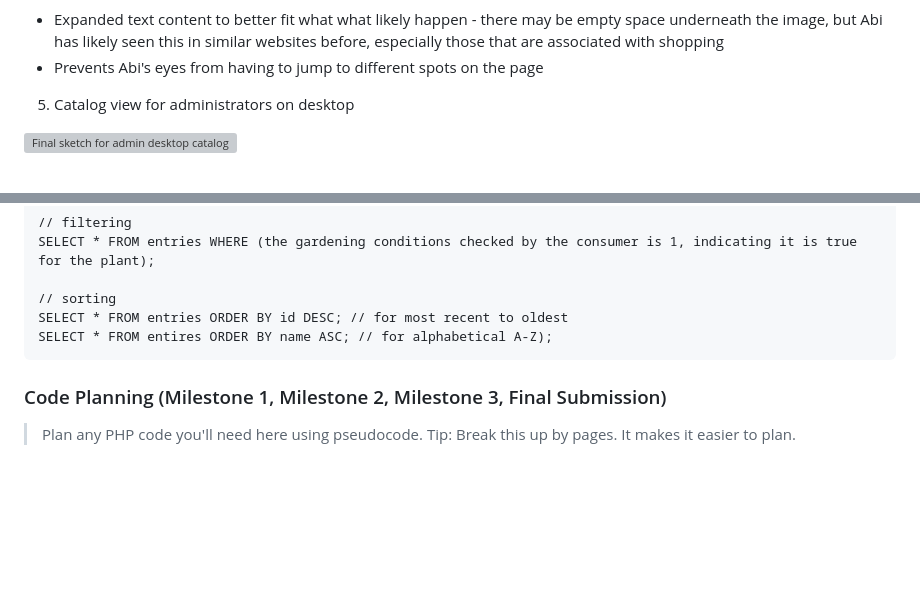
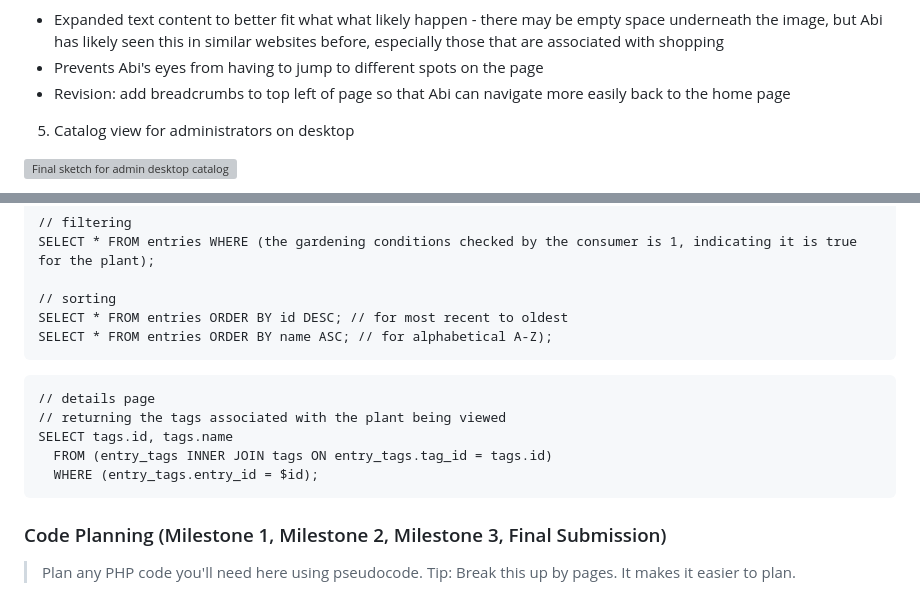
Before and after one commit to tammyzhang-1/playful-plants, a Markdown page: design-plan/design-journey.md, 2 parts joined by grey strips. GitHub-like rendering; blank space fills up the shorter version; grey boxes are pictures that could not be loaded.

Commit message:
plan minor revisions

````diff
--- a/design-plan/design-journey.md
+++ b/design-plan/design-journey.md
@@ -259,6 +259,7 @@ _Final Design:_
 
 - Expanded text content to better fit what what likely happen - there may be empty space underneath the image, but Abi has likely seen this in similar websites before, especially those that are associated with shopping
 - Prevents Abi's eyes from having to jump to different spots on the page
+- Revision: add breadcrumbs to top left of page so that Abi can navigate more easily back to the home page
 
 5. Catalog view for administrators on desktop
 
@@ -384,9 +385,16 @@ SELECT * FROM entries WHERE (the gardening conditions checked by the consumer is
 
 // sorting
 SELECT * FROM entries ORDER BY id DESC; // for most recent to oldest
-SELECT * FROM entires ORDER BY name ASC; // for alphabetical A-Z);
+SELECT * FROM entries ORDER BY name ASC; // for alphabetical A-Z);
 ```
 
+```
+// details page
+// returning the tags associated with the plant being viewed
+SELECT tags.id, tags.name
+  FROM (entry_tags INNER JOIN tags ON entry_tags.tag_id = tags.id)
+  WHERE (entry_tags.entry_id = $id);
+```
 
 
 ### Code Planning (Milestone 1, Milestone 2, Milestone 3, Final Submission)
````
Also changed, not shown: public/images/default.png.
